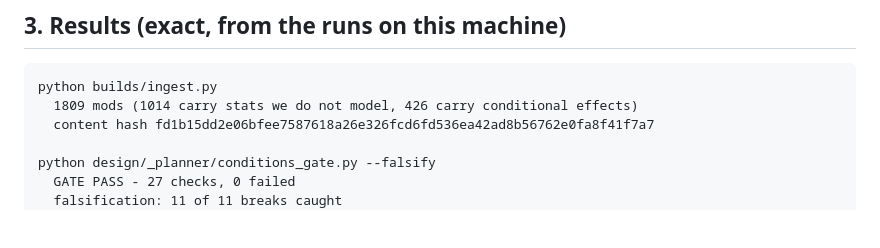
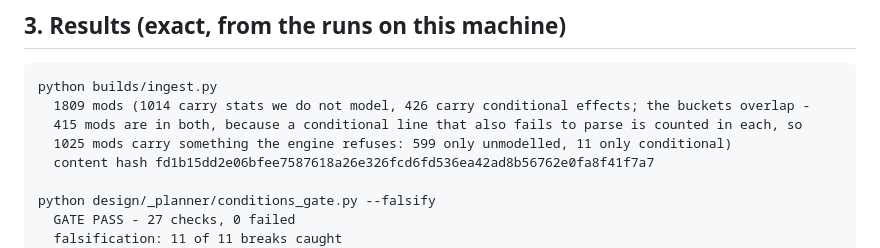
Before and after one commit to JAYST3AM/wfm-dashboard, a Markdown page: design/build-planner/phase4-report.md, the part around the change. GitHub-like rendering; blank space fills up the shorter version.

````diff
--- a/design/build-planner/phase4-report.md
+++ b/design/build-planner/phase4-report.md
@@ -164,7 +164,9 @@ Both are fixed (`validation.as_build`, `validation.as_int` with `invalid_mastery
 
 ```
 python builds/ingest.py
-  1809 mods (1014 carry stats we do not model, 426 carry conditional effects)
+  1809 mods (1014 carry stats we do not model, 426 carry conditional effects; the buckets overlap -
+  415 mods are in both, because a conditional line that also fails to parse is counted in each, so
+  1025 mods carry something the engine refuses: 599 only unmodelled, 11 only conditional)
   content hash fd1b15dd2e06bfee7587618a26e326fcd6fd536ea42ad8b56762e0fa8f41f7a7
 
 python design/_planner/conditions_gate.py --falsify
````
Also changed, not shown: docs/build-planner.md (+3 -1 lines).
